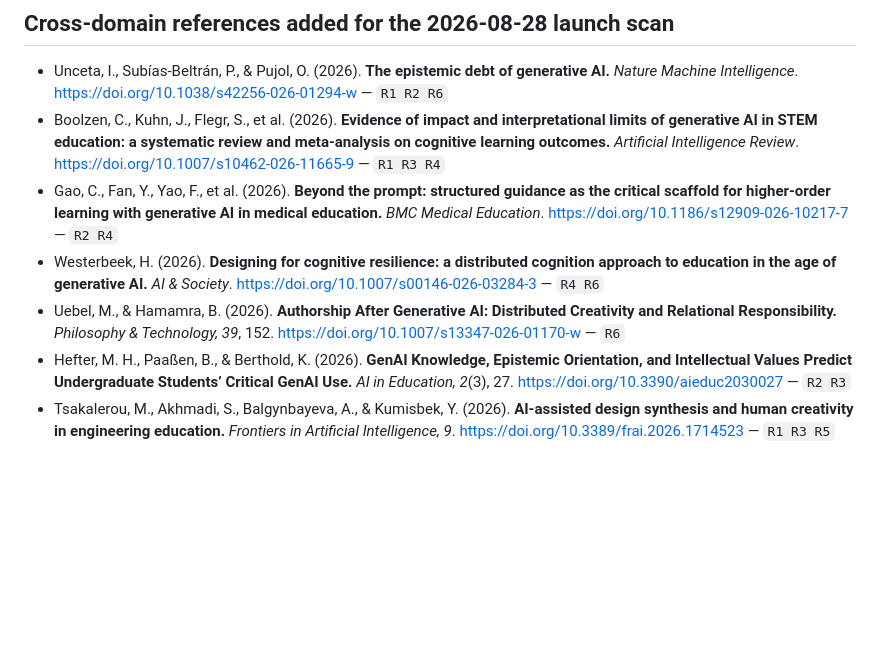
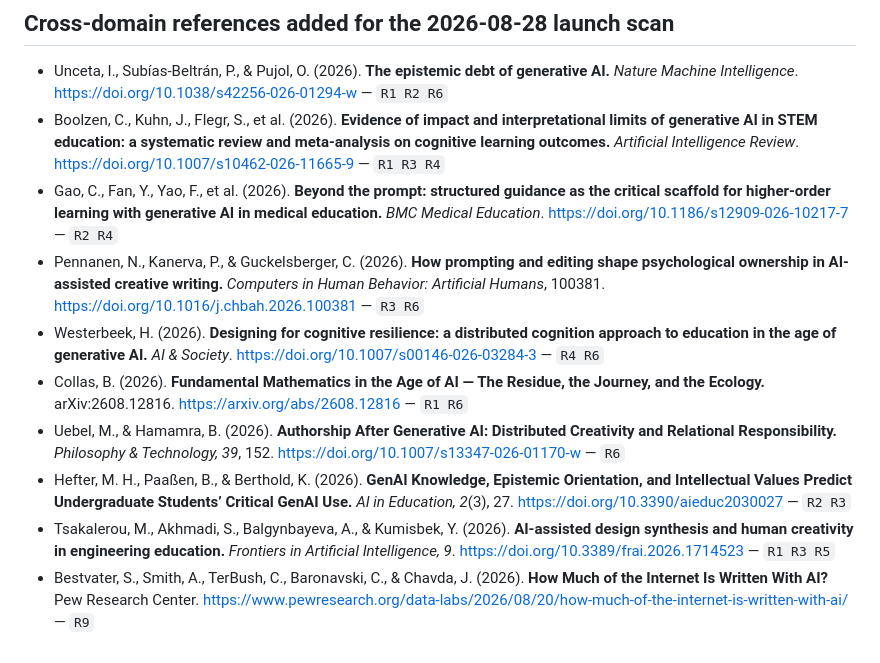
Before and after one commit to Xmemo/human-cognition-with-ai, a Markdown page: references/master-bibliography.md, the part around the change. GitHub-like rendering; blank space fills up the shorter version.

Commit message:
docs: sync launch brief references

```diff
--- a/references/master-bibliography.md
+++ b/references/master-bibliography.md
@@ -56,7 +56,10 @@ The initial Consensus query was dominated by cognition/education and did not ade
 - Unceta, I., Subías-Beltrán, P., & Pujol, O. (2026). **The epistemic debt of generative AI.** *Nature Machine Intelligence*. https://doi.org/10.1038/s42256-026-01294-w — `R1 R2 R6`
 - Boolzen, C., Kuhn, J., Flegr, S., et al. (2026). **Evidence of impact and interpretational limits of generative AI in STEM education: a systematic review and meta-analysis on cognitive learning outcomes.** *Artificial Intelligence Review*. https://doi.org/10.1007/s10462-026-11665-9 — `R1 R3 R4`
 - Gao, C., Fan, Y., Yao, F., et al. (2026). **Beyond the prompt: structured guidance as the critical scaffold for higher-order learning with generative AI in medical education.** *BMC Medical Education*. https://doi.org/10.1186/s12909-026-10217-7 — `R2 R4`
+- Pennanen, N., Kanerva, P., & Guckelsberger, C. (2026). **How prompting and editing shape psychological ownership in AI-assisted creative writing.** *Computers in Human Behavior: Artificial Humans*, 100381. https://doi.org/10.1016/j.chbah.2026.100381 — `R3 R6`
 - Westerbeek, H. (2026). **Designing for cognitive resilience: a distributed cognition approach to education in the age of generative AI.** *AI & Society*. https://doi.org/10.1007/s00146-026-03284-3 — `R4 R6`
+- Collas, B. (2026). **Fundamental Mathematics in the Age of AI — The Residue, the Journey, and the Ecology.** arXiv:2608.12816. https://arxiv.org/abs/2608.12816 — `R1 R6`
 - Uebel, M., & Hamamra, B. (2026). **Authorship After Generative AI: Distributed Creativity and Relational Responsibility.** *Philosophy & Technology, 39*, 152. https://doi.org/10.1007/s13347-026-01170-w — `R6`
 - Hefter, M. H., Paaßen, B., & Berthold, K. (2026). **GenAI Knowledge, Epistemic Orientation, and Intellectual Values Predict Undergraduate Students’ Critical GenAI Use.** *AI in Education, 2*(3), 27. https://doi.org/10.3390/aieduc2030027 — `R2 R3`
 - Tsakalerou, M., Akhmadi, S., Balgynbayeva, A., & Kumisbek, Y. (2026). **AI-assisted design synthesis and human creativity in engineering education.** *Frontiers in Artificial Intelligence, 9*. https://doi.org/10.3389/frai.2026.1714523 — `R1 R3 R5`
+- Bestvater, S., Smith, A., TerBush, C., Baronavski, C., & Chavda, J. (2026). **How Much of the Internet Is Written With AI?** Pew Research Center. https://www.pewresearch.org/data-labs/2026/08/20/how-much-of-the-internet-is-written-with-ai/ — `R9`
```
